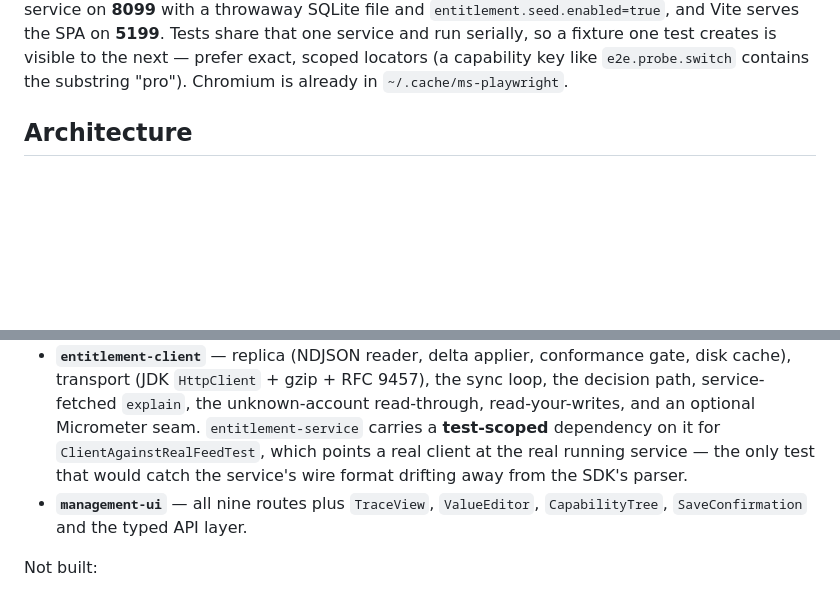
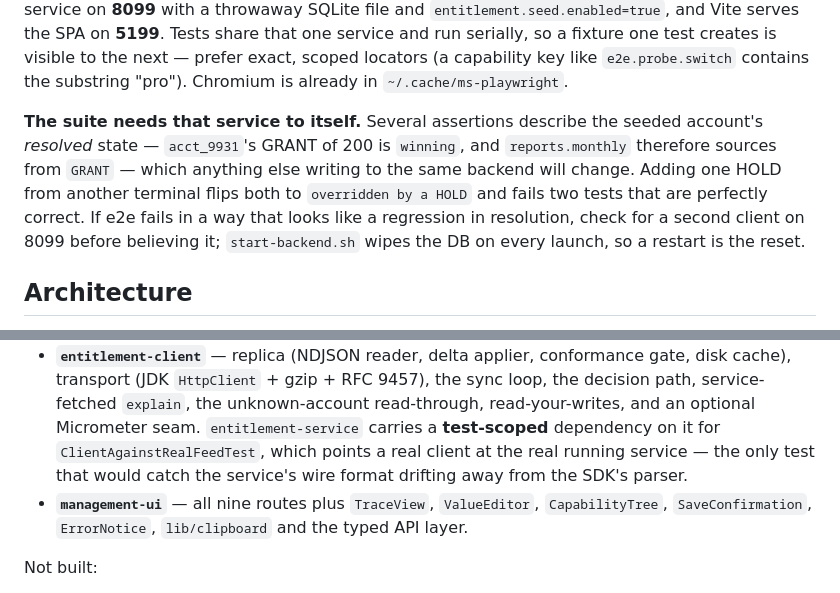
Before and after one commit to hterzia/solovis-entitlement-service, a Markdown page: CLAUDE.md, 2 parts joined by grey strips. Rendered like a GitHub page; blank space fills up the shorter version.

```diff
--- a/CLAUDE.md
+++ b/CLAUDE.md
@@ -38,6 +38,8 @@ npm run lint     # oxlint
 Run the backend on 8081 first; the dev server proxies to it, so the SPA needs no CORS handling. The proxy target is `ENTITLEMENT_API_URL` (default `http://localhost:8081`).
 
 **End-to-end (`e2e/`)** covers the five §9 screens against a real `entitlement-service`, and is the only test that can catch the SPA and the admin API disagreeing — the failure mode that produced all five bugs in the UI contract-fixes plan, none of which the 116 MSW-backed component tests could see. `npm run test:e2e` starts everything: `e2e/start-backend.sh` installs core+client, launches the service on **8099** with a throwaway SQLite file and `entitlement.seed.enabled=true`, and Vite serves the SPA on **5199**. Tests share that one service and run serially, so a fixture one test creates is visible to the next — prefer exact, scoped locators (a capability key like `e2e.probe.switch` contains the substring "pro"). Chromium is already in `~/.cache/ms-playwright`.
+
+**The suite needs that service to itself.** Several assertions describe the seeded account's *resolved* state — `acct_9931`'s GRANT of 200 is `winning`, and `reports.monthly` therefore sources from `GRANT` — which anything else writing to the same backend will change. Adding one HOLD from another terminal flips both to `overridden by a HOLD` and fails two tests that are perfectly correct. If e2e fails in a way that looks like a regression in resolution, check for a second client on 8099 before believing it; `start-backend.sh` wipes the DB on every launch, so a restart is the reset.
 
 ## Architecture
 
@@ -122,7 +138,7 @@ Built and tested as of 2026-08-10, all green: **514 backend** (core 105, client
 - **`entitlement-core`** — model, order, resolver + explain, snapshot, mutator, conformance.
 - **`entitlement-service`** — all packages: `store/` (dual-pool SQLite, `V1__baseline.sql`, one repository per table), `snapshot/`, `api/` (decision + feed), `admin/` (eight controllers over `admin/service/`), `audit/`, `error/`, `seed/`, `config/`.
 - **`entitlement-client`** — replica (NDJSON reader, delta applier, conformance gate, disk cache), transport (JDK `HttpClient` + gzip + RFC 9457), the sync loop, the decision path, service-fetched `explain`, the unknown-account read-through, read-your-writes, and an optional Micrometer seam. `entitlement-service` carries a **test-scoped** dependency on it for `ClientAgainstRealFeedTest`, which points a real client at the real running service — the only test that would catch the service's wire format drifting away from the SDK's parser.
-- **`management-ui`** — all nine routes plus `TraceView`, `ValueEditor`, `CapabilityTree`, `SaveConfirmation` and the typed API layer.
+- **`management-ui`** — all nine routes plus `TraceView`, `ValueEditor`, `CapabilityTree`, `SaveConfirmation`, `ErrorNotice`, `lib/clipboard` and the typed API layer.
 
 Not built:
 
```
Also changed, not shown: other parts of CLAUDE.md (+15 -1 lines), 2 other files.
